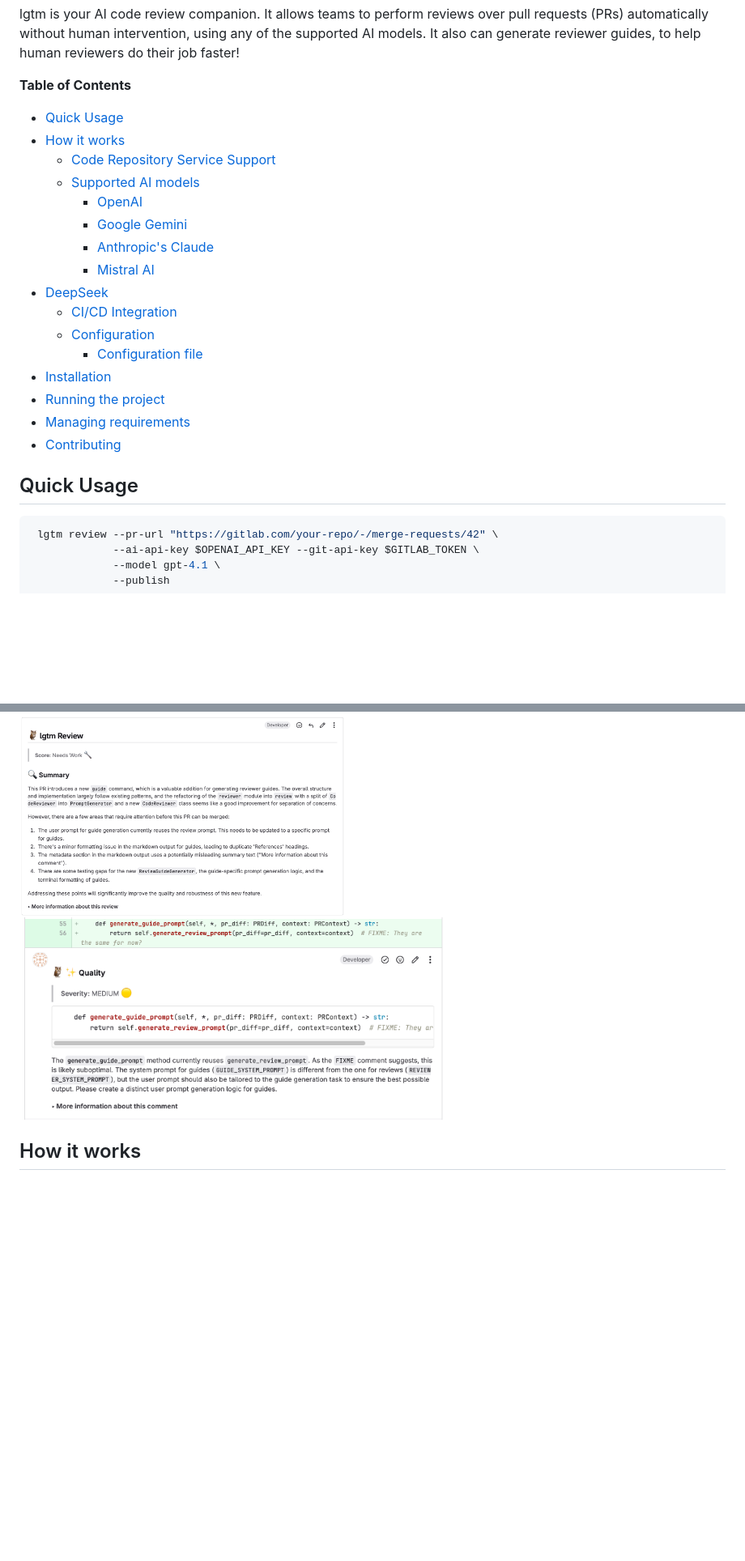
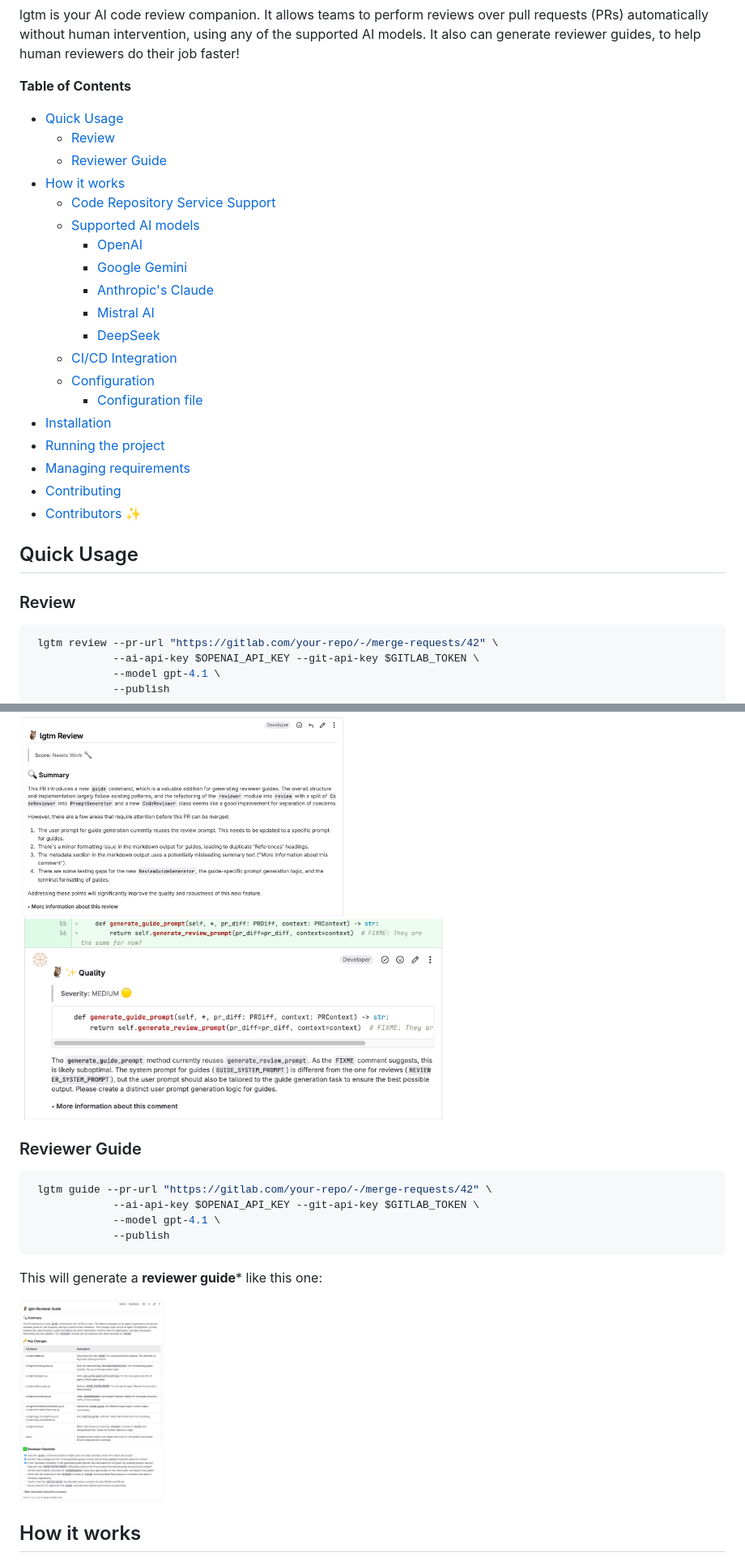
Before and after one commit to elementsinteractive/lgtm-ai, a Markdown page: README.md, 2 parts joined by grey strips. Shown at 81% size. Drawn GitHub-style; blank space fills up the shorter version.

Commit message:
docs: fix some readme issues

````diff
--- a/README.md
+++ b/README.md
@@ -13,6 +13,8 @@ lgtm is your AI code review companion. It allows teams to perform reviews over p
 
 **Table of Contents**
 - [Quick Usage](#quick-usage)
+  - [Review](#review)
+  - [Reviewer Guide](#reviewer-guide)
 - [How it works](#how-it-works)
   - [Code Repository Service Support](#code-repository-service-support)
   - [Supported AI models](#supported-ai-models)
@@ -20,7 +22,7 @@ lgtm is your AI code review companion. It allows teams to perform reviews over p
     - [Google Gemini](#google-gemini)
     - [Anthropic's Claude](#anthropics-claude)
     - [Mistral AI](#mistral-ai)
-- [DeepSeek](#deepseek)
+    - [DeepSeek](#deepseek)
   - [CI/CD Integration](#cicd-integration)
   - [Configuration](#configuration)
     - [Configuration file](#configuration-file)
@@ -28,9 +30,12 @@ lgtm is your AI code review companion. It allows teams to perform reviews over p
 - [Running the project](#running-the-project)
 - [Managing requirements](#managing-requirements)
 - [Contributing](#contributing)
+- [Contributors ✨](#contributors-)
 
 
 ## Quick Usage
+
+### Review
 
 ```sh
  lgtm review --pr-url "https://gitlab.com/your-repo/-/merge-requests/42" \
@@ -44,6 +49,20 @@ This will generate a review like this one:
 <img src="./assets/review.png" alt="lgtm-review" height="250"/>
 <br/>
 <img src="./assets/review-comment.png" alt="lgtm-review-comment" height="250"/>
+
+
+### Reviewer Guide
+
+```sh
+ lgtm guide --pr-url "https://gitlab.com/your-repo/-/merge-requests/42" \
+             --ai-api-key $OPENAI_API_KEY --git-api-key $GITLAB_TOKEN \
+             --model gpt-4.1 \
+             --publish
+```
+
+This will generate a **reviewer guide*** like this one:
+
+<img src="./assets/reviewer-guide.png" alt="lgtm-review-guide" height="250"/>
 
 ## How it works
 
````
Also changed, not shown: other parts of README.md (+1 -1 lines).
